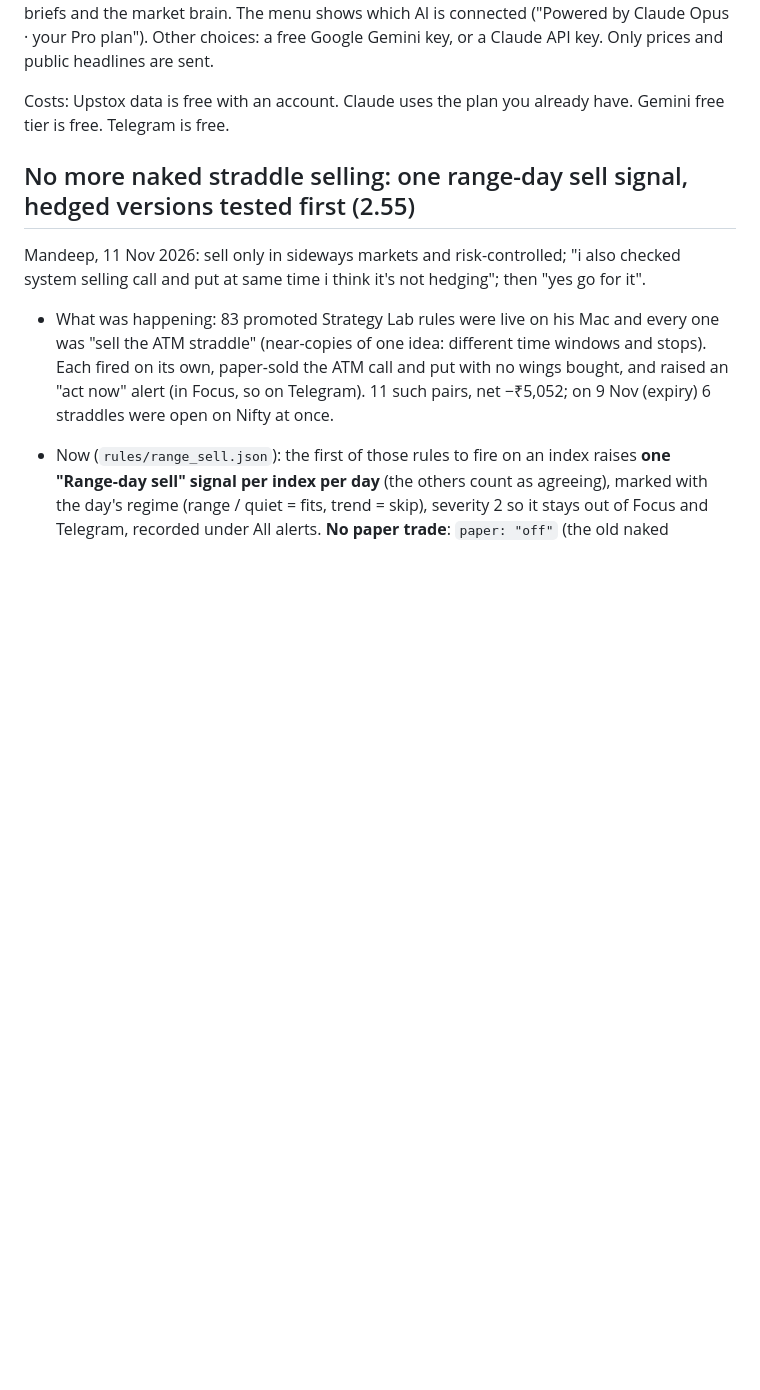
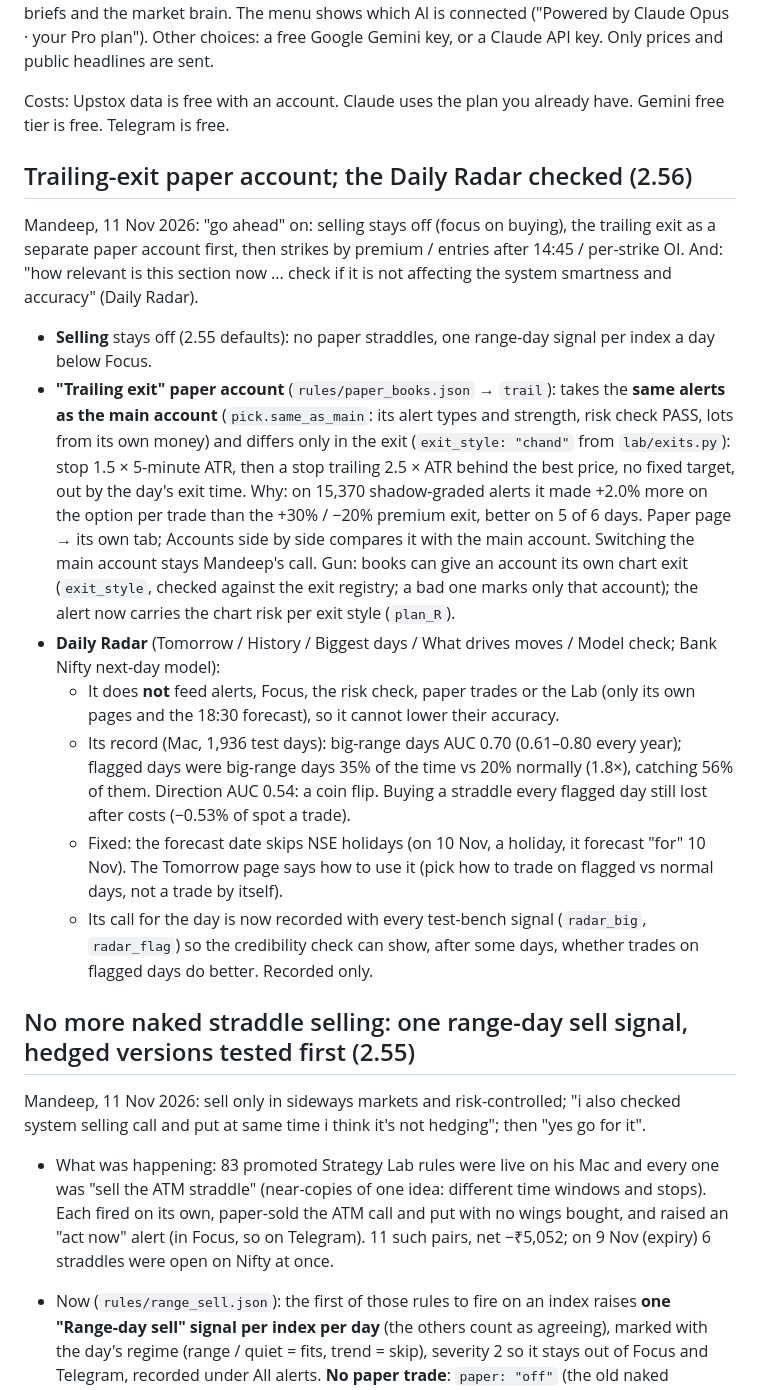
Before and after one commit to manmohanbakshi211/stockway, a Markdown page: README.md, the part around the change. Rendered like a GitHub page; blank space fills up the shorter version.

Commit message:
2.56 (wip): README
Co-Authored-By: Claude Opus 5.5 <noreply@anthropic.com>
Claude-Session: https://claude.ai/code/session_01Q4JS6SKJboiZ8Y5UruCCjT

```diff
--- a/README.md
+++ b/README.md
@@ -113,6 +113,32 @@ which AI is connected ("Powered by Claude Opus · your Pro plan"). Other choices
 Only prices and public headlines are sent.
 
 Costs: Upstox data is free with an account. Claude uses the plan you already have. Gemini free tier is free. Telegram is free.
+
+## Trailing-exit paper account; the Daily Radar checked (2.56)
+
+Mandeep, 11 Nov 2026: "go ahead" on: selling stays off (focus on buying), the trailing exit as a separate paper account
+first, then strikes by premium / entries after 14:45 / per-strike OI. And: "how relevant is this section now ... check
+if it is not affecting the system smartness and accuracy" (Daily Radar).
+
+- **Selling** stays off (2.55 defaults): no paper straddles, one range-day signal per index a day below Focus.
+- **"Trailing exit" paper account** (`rules/paper_books.json` → `trail`): takes the **same alerts as the main account**
+  (`pick.same_as_main`: its alert types and strength, risk check PASS, lots from its own money) and differs only in the
+  exit (`exit_style: "chand"` from `lab/exits.py`): stop 1.5 × 5-minute ATR, then a stop trailing 2.5 × ATR behind the
+  best price, no fixed target, out by the day's exit time. Why: on 15,370 shadow-graded alerts it made +2.0% more on
+  the option per trade than the +30% / −20% premium exit, better on 5 of 6 days. Paper page → its own tab; Accounts
+  side by side compares it with the main account. Switching the main account stays Mandeep's call. Gun: books can give
+  an account its own chart exit (`exit_style`, checked against the exit registry; a bad one marks only that account);
+  the alert now carries the chart risk per exit style (`plan_R`).
+- **Daily Radar** (Tomorrow / History / Biggest days / What drives moves / Model check; Bank Nifty next-day model):
+  - It does **not** feed alerts, Focus, the risk check, paper trades or the Lab (only its own pages and the 18:30
+    forecast), so it cannot lower their accuracy.
+  - Its record (Mac, 1,936 test days): big-range days AUC 0.70 (0.61–0.80 every year); flagged days were big-range days
+    35% of the time vs 20% normally (1.8×), catching 56% of them. Direction AUC 0.54: a coin flip. Buying a straddle
+    every flagged day still lost after costs (−0.53% of spot a trade).
+  - Fixed: the forecast date skips NSE holidays (on 10 Nov, a holiday, it forecast "for" 10 Nov). The Tomorrow page says
+    how to use it (pick how to trade on flagged vs normal days, not a trade by itself).
+  - Its call for the day is now recorded with every test-bench signal (`radar_big`, `radar_flag`) so the credibility
+    check can show, after some days, whether trades on flagged days do better. Recorded only.
 
 ## No more naked straddle selling: one range-day sell signal, hedged versions tested first (2.55)
 
```
